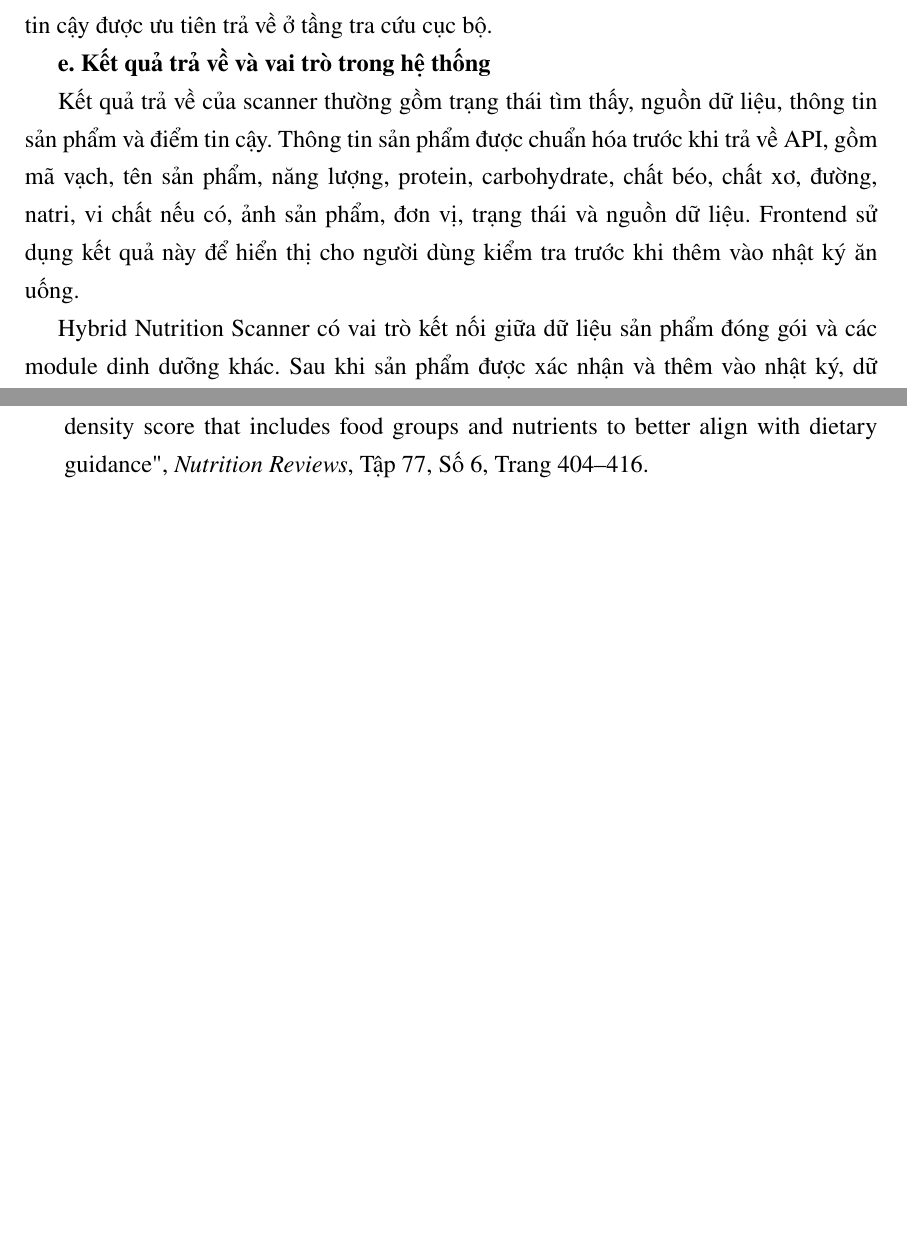
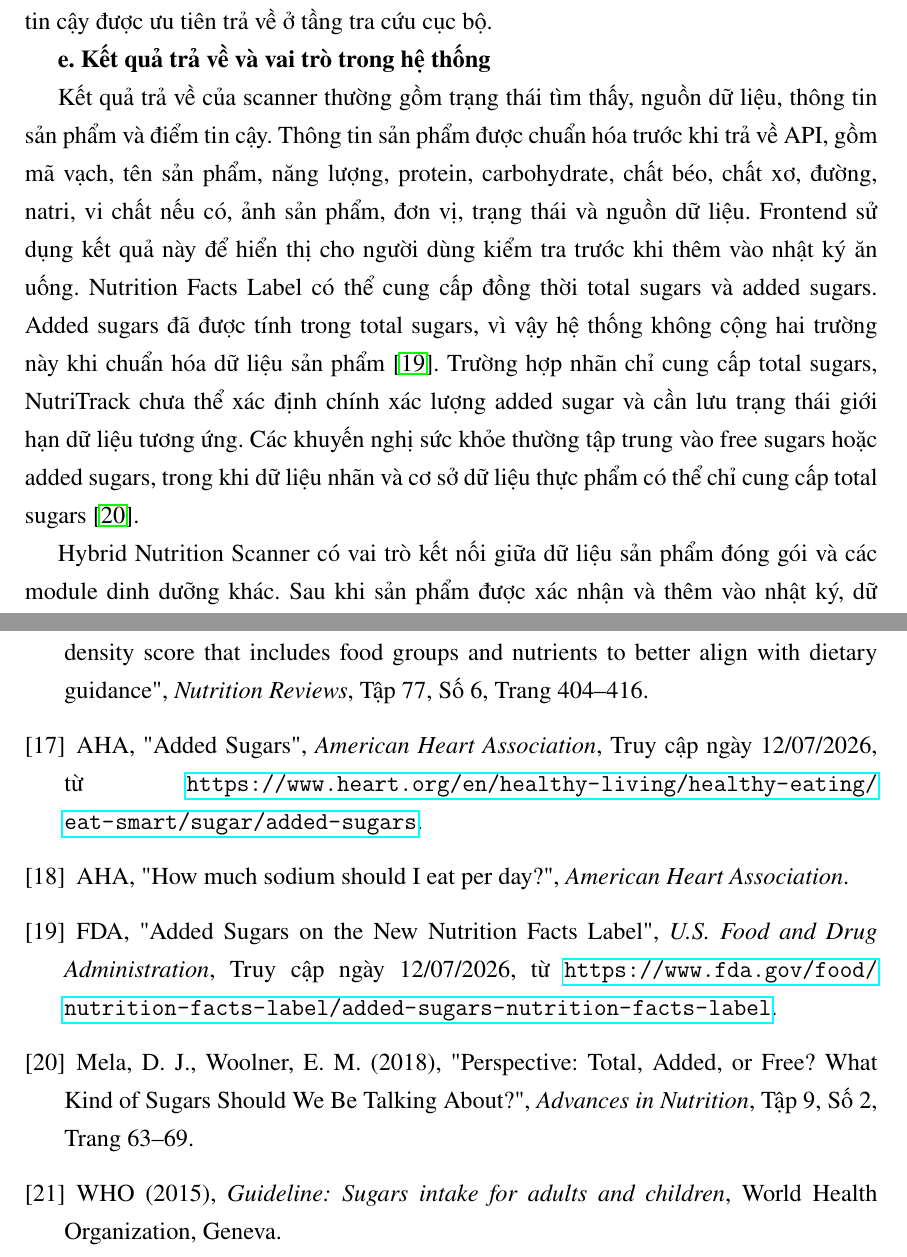
Before and after one commit to truongxuantxa-stack/gfgf, a LaTeX document (do_an_tot_nghiep.tex): two parts of pages 105 and 129 of 129, joined at a grey line, cut so that both start at the same text, the shorter picture padded with empty space. Compiled offline with pdfLaTeX.

Commit message:
docs: Cập nhật Food Scoring, Health Insights, Scanner và thêm 5 tài liệu tham khảo (đã sắp xếp ABC)

```diff
--- a/do_an_tot_nghiep.tex
+++ b/do_an_tot_nghiep.tex
@@ -3872,7 +3874,7 @@ Ngược lại, nếu người dùng báo cáo sản phẩm sai hoặc các lư
 
 \textbf{e. Kết quả trả về và vai trò trong hệ thống}
 
-Kết quả trả về của scanner thường gồm trạng thái tìm thấy, nguồn dữ liệu, thông tin sản phẩm và điểm tin cậy. Thông tin sản phẩm được chuẩn hóa trước khi trả về API, gồm mã vạch, tên sản phẩm, năng lượng, protein, carbohydrate, chất béo, chất xơ, đường, natri, vi chất nếu có, ảnh sản phẩm, đơn vị, trạng thái và nguồn dữ liệu. Frontend sử dụng kết quả này để hiển thị cho người dùng kiểm tra trước khi thêm vào nhật ký ăn uống.
+Kết quả trả về của scanner thường gồm trạng thái tìm thấy, nguồn dữ liệu, thông tin sản phẩm và điểm tin cậy. Thông tin sản phẩm được chuẩn hóa trước khi trả về API, gồm mã vạch, tên sản phẩm, năng lượng, protein, carbohydrate, chất béo, chất xơ, đường, natri, vi chất nếu có, ảnh sản phẩm, đơn vị, trạng thái và nguồn dữ liệu. Frontend sử dụng kết quả này để hiển thị cho người dùng kiểm tra trước khi thêm vào nhật ký ăn uống. Nutrition Facts Label có thể cung cấp đồng thời total sugars và added sugars. Added sugars đã được tính trong total sugars, vì vậy hệ thống không cộng hai trường này khi chuẩn hóa dữ liệu sản phẩm \cite{fda_addedsugars}. Trường hợp nhãn chỉ cung cấp total sugars, NutriTrack chưa thể xác định chính xác lượng added sugar và cần lưu trạng thái giới hạn dữ liệu tương ứng. Các khuyến nghị sức khỏe thường tập trung vào free sugars hoặc added sugars, trong khi dữ liệu nhãn và cơ sở dữ liệu thực phẩm có thể chỉ cung cấp total sugars \cite{mela2018}.
 
 Hybrid Nutrition Scanner có vai trò kết nối giữa dữ liệu sản phẩm đóng gói và các module dinh dưỡng khác. Sau khi sản phẩm được xác nhận và thêm vào nhật ký, dữ liệu năng lượng và chất dinh dưỡng sẽ ảnh hưởng đến Dashboard, Health Insights, PDF Report và các thống kê theo ngày. Vì vậy, việc kiểm tra dữ liệu scanner không chỉ quan trọng cho riêng chức năng quét, mà còn ảnh hưởng đến độ chính xác của toàn bộ hệ thống theo dõi dinh dưỡng.
 
@@ -4387,5 +4389,30 @@ Drewnowski, A., Dwyer, J., King, J. C., Weaver, C. M. (2019),
 "A proposed nutrient density score that includes food groups and nutrients to better align with dietary guidance",
 \textit{Nutrition Reviews}, Tập 77, Số 6, Trang 404--416.
 
+\bibitem{aha_addedsugars}
+AHA,
+"Added Sugars",
+\textit{American Heart Association}, Truy cập ngày 12/07/2026, từ \url{https://www.heart.org/en/healthy-living/healthy-eating/eat-smart/sugar/added-sugars}.
+
+\bibitem{aha_sodium}
+AHA,
+"How much sodium should I eat per day?",
+\textit{American Heart Association}.
+
+\bibitem{fda_addedsugars}
+FDA,
+"Added Sugars on the New Nutrition Facts Label",
+\textit{U.S. Food and Drug Administration}, Truy cập ngày 12/07/2026, từ \url{https://www.fda.gov/food/nutrition-facts-label/added-sugars-nutrition-facts-label}.
+
+\bibitem{mela2018}
+Mela, D. J., Woolner, E. M. (2018),
+"Perspective: Total, Added, or Free? What Kind of Sugars Should We Be Talking About?",
+\textit{Advances in Nutrition}, Tập 9, Số 2, Trang 63--69.
+
+\bibitem{who2015}
+WHO (2015),
+\textit{Guideline: Sugars intake for adults and children},
+World Health Organization, Geneva.
+
 \end{thebibliography}
 \end{document}
```
Also changed, not shown: do_an_tot_nghiep.tex (4 more changed lines), 2 other files.
